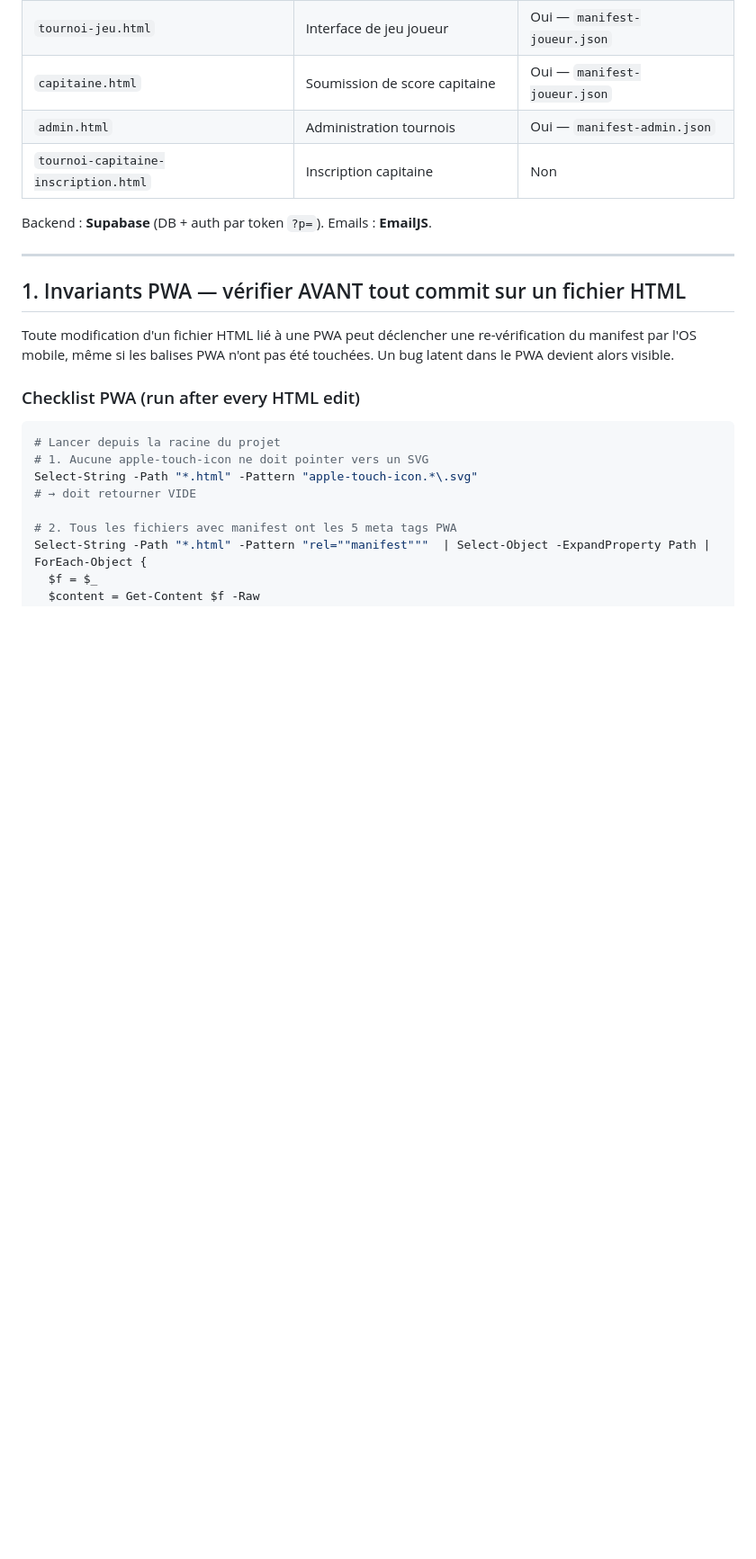
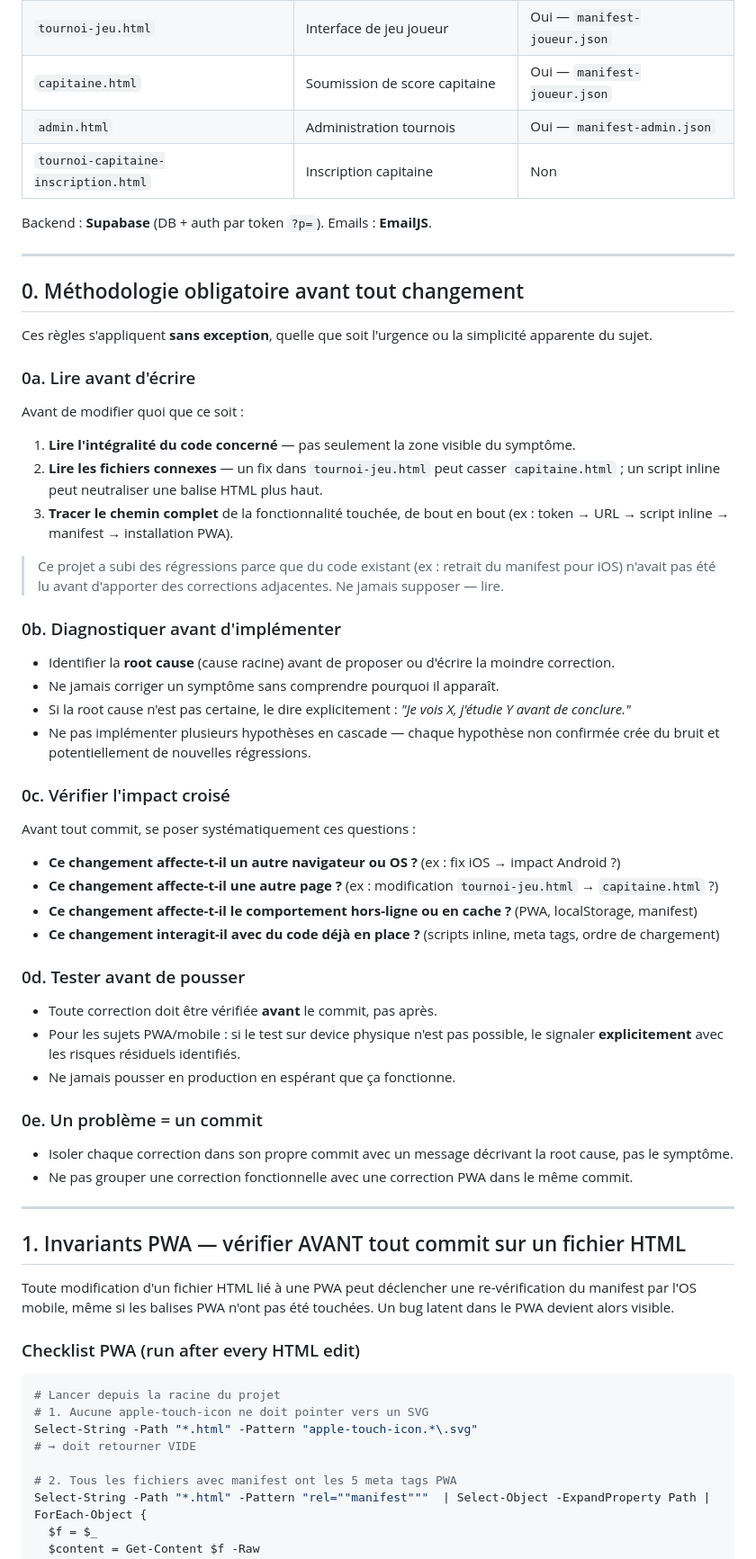
Before and after one commit to seboss44120/touche-coule-ppa, a Markdown page: CLAUDE.md, the part around the change. Shown at 90% size. Rendered like a GitHub page; blank space fills up the shorter version.

Commit message:
CLAUDE.md : section 0 methodologie obligatoire
Formalise les regles de travail apprises aujourd'hui :
lire avant d'ecrire, diagnostiquer avant d'implementer,
verifier l'impact croise (ex iOS vs Android), tester avant
de pousser, un probleme = un commit.

Co-Authored-By: Claude Sonnet 4.6 <noreply@anthropic.com>

```diff
--- a/CLAUDE.md
+++ b/CLAUDE.md
@@ -18,6 +18,47 @@ Aucun build, aucun bundler. Modification = commit + push = mise en production im
 | `tournoi-capitaine-inscription.html` | Inscription capitaine | Non |
 
 Backend : **Supabase** (DB + auth par token `?p=`). Emails : **EmailJS**.
+
+---
+
+## 0. Méthodologie obligatoire avant tout changement
+
+Ces règles s'appliquent **sans exception**, quelle que soit l'urgence ou la simplicité apparente du sujet.
+
+### 0a. Lire avant d'écrire
+
+Avant de modifier quoi que ce soit :
+1. **Lire l'intégralité du code concerné** — pas seulement la zone visible du symptôme.
+2. **Lire les fichiers connexes** — un fix dans `tournoi-jeu.html` peut casser `capitaine.html` ; un script inline peut neutraliser une balise HTML plus haut.
+3. **Tracer le chemin complet** de la fonctionnalité touchée, de bout en bout (ex : token → URL → script inline → manifest → installation PWA).
+
+> Ce projet a subi des régressions parce que du code existant (ex : retrait du manifest pour iOS) n'avait pas été lu avant d'apporter des corrections adjacentes. Ne jamais supposer — lire.
+
+### 0b. Diagnostiquer avant d'implémenter
+
+- Identifier la **root cause** (cause racine) avant de proposer ou d'écrire la moindre correction.
+- Ne jamais corriger un symptôme sans comprendre pourquoi il apparaît.
+- Si la root cause n'est pas certaine, le dire explicitement : *"Je vois X, j'étudie Y avant de conclure."*
+- Ne pas implémenter plusieurs hypothèses en cascade — chaque hypothèse non confirmée crée du bruit et potentiellement de nouvelles régressions.
+
+### 0c. Vérifier l'impact croisé
+
+Avant tout commit, se poser systématiquement ces questions :
+- **Ce changement affecte-t-il un autre navigateur ou OS ?** (ex : fix iOS → impact Android ?)
+- **Ce changement affecte-t-il une autre page ?** (ex : modification `tournoi-jeu.html` → `capitaine.html` ?)
+- **Ce changement affecte-t-il le comportement hors-ligne ou en cache ?** (PWA, localStorage, manifest)
+- **Ce changement interagit-il avec du code déjà en place ?** (scripts inline, meta tags, ordre de chargement)
+
+### 0d. Tester avant de pousser
+
+- Toute correction doit être vérifiée **avant** le commit, pas après.
+- Pour les sujets PWA/mobile : si le test sur device physique n'est pas possible, le signaler **explicitement** avec les risques résiduels identifiés.
+- Ne jamais pousser en production en espérant que ça fonctionne.
+
+### 0e. Un problème = un commit
+
+- Isoler chaque correction dans son propre commit avec un message décrivant la root cause, pas le symptôme.
+- Ne pas grouper une correction fonctionnelle avec une correction PWA dans le même commit.
 
 ---
 
```
